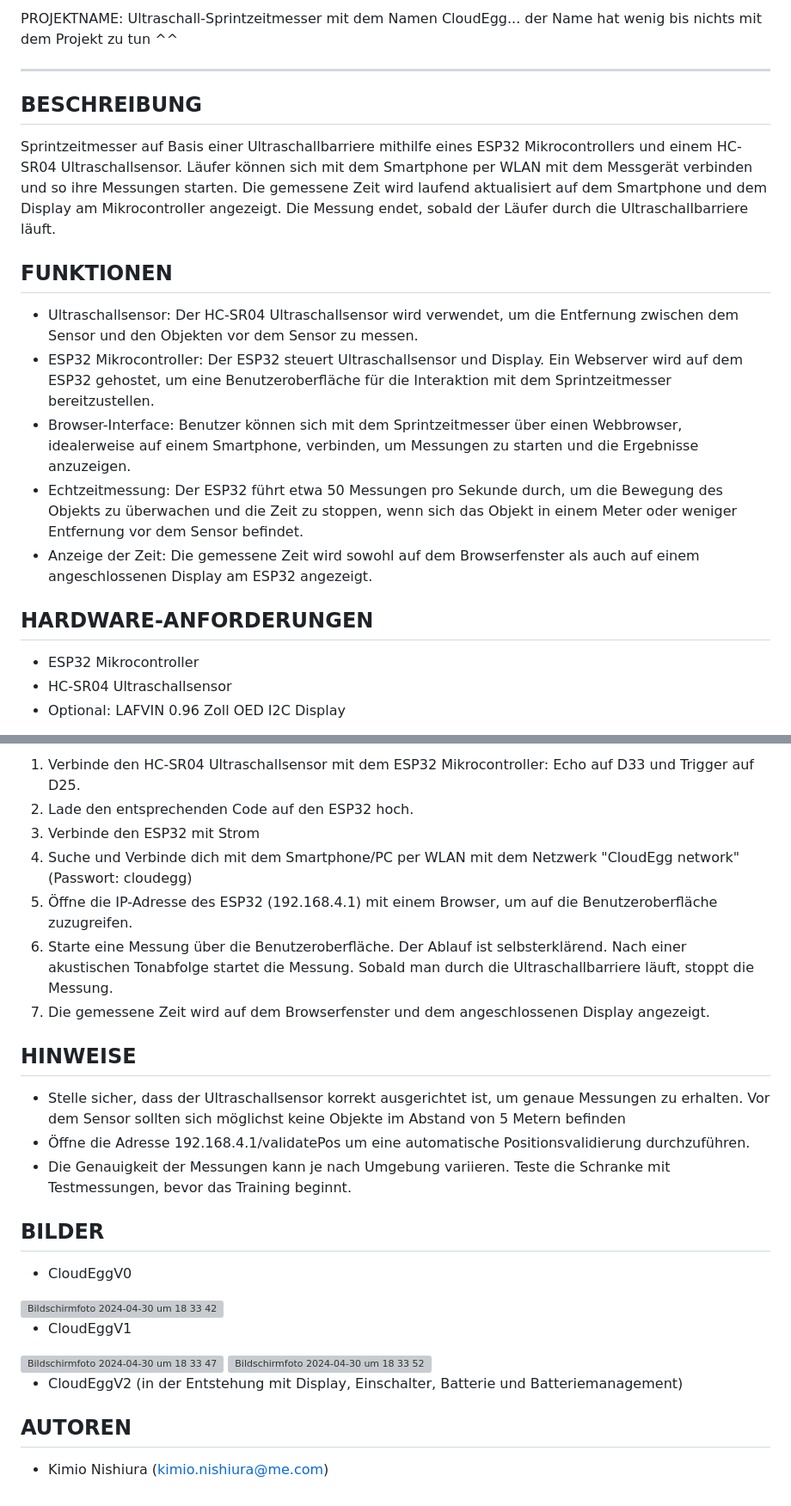
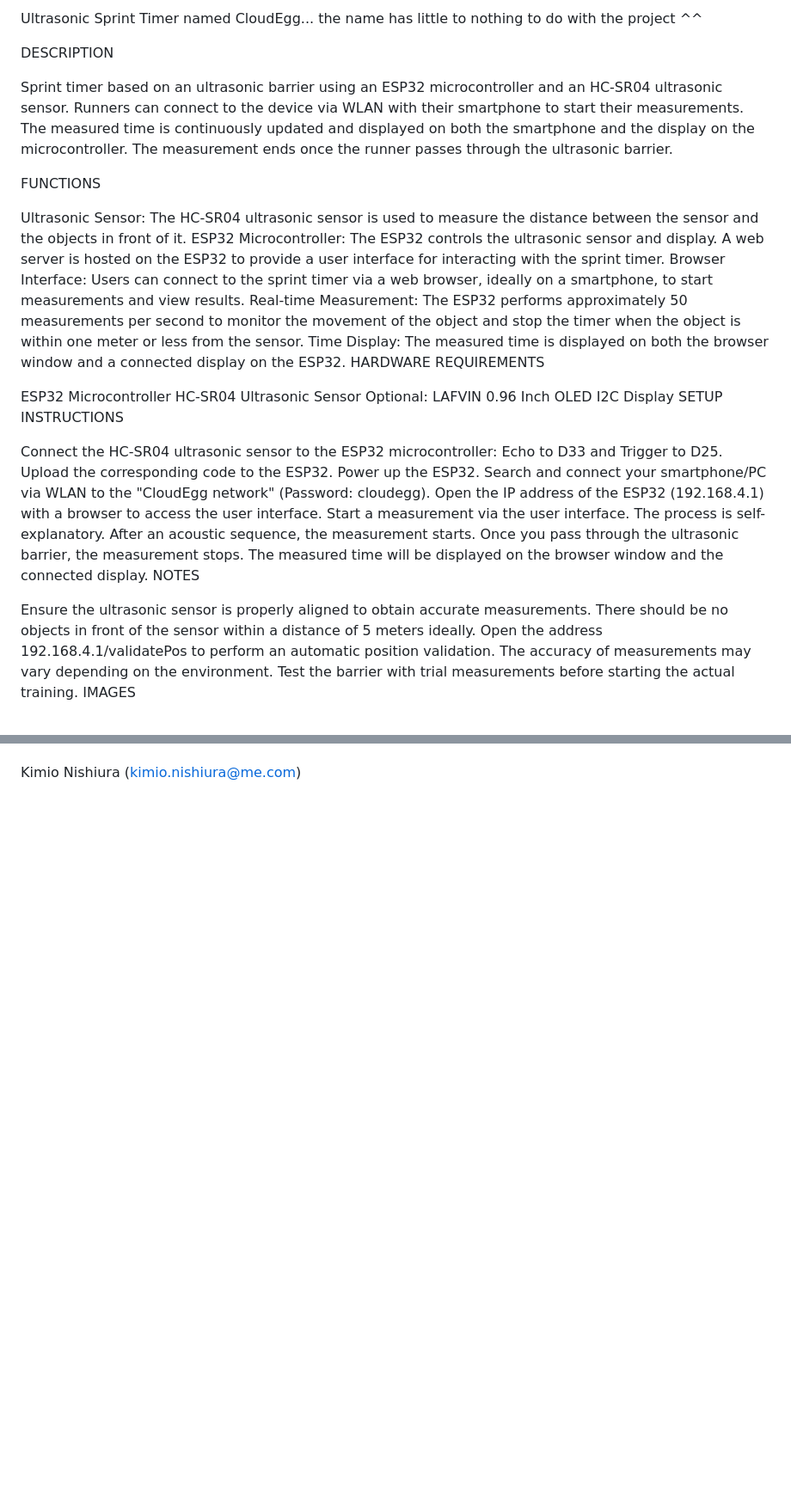
Before and after one commit to K1m10N1sh1ura/CloudEggV2, a Markdown page: README.md, 2 parts joined by grey strips. Shown: that part at 86% size. Drawn GitHub-style; blank space fills up the shorter version; grey boxes are pictures that could not be loaded.

```diff
--- a/README.md
+++ b/README.md
@@ -1,27 +1,36 @@
-PROJEKTNAME: Ultraschall-Sprintzeitmesser mit dem Namen CloudEgg... der Name hat wenig bis nichts mit dem Projekt zu tun ^^
+Ultrasonic Sprint Timer named CloudEgg... the name has little to nothing to do with the project ^^
 
-----------------------------------------
+DESCRIPTION
 
-BESCHREIBUNG
-------------
+Sprint timer based on an ultrasonic barrier using an ESP32 microcontroller and an HC-SR04 ultrasonic sensor.
+Runners can connect to the device via WLAN with their smartphone to start their measurements. The measured time is continuously updated and displayed on both the smartphone and the display on the microcontroller.
+The measurement ends once the runner passes through the ultrasonic barrier.
 
-Sprintzeitmesser auf Basis einer Ultraschallbarriere mithilfe eines ESP32 Mikrocontrollers und einem HC-SR04 Ultraschallsensor.
-Läufer können sich mit dem Smartphone per WLAN mit dem Messgerät verbinden und so ihre Messungen starten. Die gemessene Zeit wird laufend aktualisiert auf dem Smartphone und dem Display am Mikrocontroller angezeigt.
-Die Messung endet, sobald der Läufer durch die Ultraschallbarriere läuft.
+FUNCTIONS
 
-FUNKTIONEN
-----------
+Ultrasonic Sensor: The HC-SR04 ultrasonic sensor is used to measure the distance between the sensor and the objects in front of it.
+ESP32 Microcontroller: The ESP32 controls the ultrasonic sensor and display. A web server is hosted on the ESP32 to provide a user interface for interacting with the sprint timer.
+Browser Interface: Users can connect to the sprint timer via a web browser, ideally on a smartphone, to start measurements and view results.
+Real-time Measurement: The ESP32 performs approximately 50 measurements per second to monitor the movement of the object and stop the timer when the object is within one meter or less from the sensor.
+Time Display: The measured time is displayed on both the browser window and a connected display on the ESP32.
+HARDWARE REQUIREMENTS
 
-- Ultraschallsensor: Der HC-SR04 Ultraschallsensor wird verwendet, um die Entfernung zwischen dem Sensor und den Objekten vor dem Sensor zu messen.
-- ESP32 Mikrocontroller: Der ESP32 steuert Ultraschallsensor und Display. Ein Webserver wird auf dem ESP32 gehostet, um eine Benutzeroberfläche für die Interaktion mit dem Sprintzeitmesser bereitzustellen.
-- Browser-Interface: Benutzer können sich mit dem Sprintzeitmesser über einen Webbrowser, idealerweise auf einem Smartphone, verbinden, um Messungen zu starten und die Ergebnisse anzuzeigen.
-- Echtzeitmessung: Der ESP32 führt etwa 50 Messungen pro Sekunde durch, um die Bewegung des Objekts zu überwachen und die Zeit zu stoppen, wenn sich das Objekt in einem Meter oder weniger Entfernung vor dem Sensor befindet.
-- Anzeige der Zeit: Die gemessene Zeit wird sowohl auf dem Browserfenster als auch auf einem angeschlossenen Display am ESP32 angezeigt.
+ESP32 Microcontroller
+HC-SR04 Ultrasonic Sensor
+Optional: LAFVIN 0.96 Inch OLED I2C Display
+SETUP INSTRUCTIONS
 
-HARDWARE-ANFORDERUNGEN
------------------------
+Connect the HC-SR04 ultrasonic sensor to the ESP32 microcontroller: Echo to D33 and Trigger to D25.
+Upload the corresponding code to the ESP32.
+Power up the ESP32.
+Search and connect your smartphone/PC via WLAN to the "CloudEgg network" (Password: cloudegg).
+Open the IP address of the ESP32 (192.168.4.1) with a browser to access the user interface.
+Start a measurement via the user interface. The process is self-explanatory. After an acoustic sequence, the measurement starts. Once you pass through the ultrasonic barrier, the measurement stops.
+The measured time will be displayed on the browser window and the connected display.
+NOTES
 
-- ESP32 Mikrocontroller
-- HC-SR04 Ultraschallsensor
-- Optional: LAFVIN 0.96 Zoll OED I2C Display
+Ensure the ultrasonic sensor is properly aligned to obtain accurate measurements. There should be no objects in front of the sensor within a distance of 5 meters ideally.
+Open the address 192.168.4.1/validatePos to perform an automatic position validation.
+The accuracy of measurements may vary depending on the environment. Test the barrier with trial measurements before starting the actual training.
+IMAGES
 
@@ -30,34 +44,2 @@ SETUP-ANLEITUNG
 
-1. Verbinde den HC-SR04 Ultraschallsensor mit dem ESP32 Mikrocontroller: Echo auf D33 und Trigger auf D25.
-2. Lade den entsprechenden Code auf den ESP32 hoch.
-3. Verbinde den ESP32 mit Strom
-4. Suche und Verbinde dich mit dem Smartphone/PC per WLAN mit dem Netzwerk "CloudEgg network" (Passwort: cloudegg)
-6. Öffne die IP-Adresse des ESP32 (192.168.4.1) mit einem Browser, um auf die Benutzeroberfläche zuzugreifen.
-7. Starte eine Messung über die Benutzeroberfläche. Der Ablauf ist selbsterklärend. Nach einer akustischen Tonabfolge startet die Messung. Sobald man durch die Ultraschallbarriere läuft, stoppt die Messung.
-8. Die gemessene Zeit wird auf dem Browserfenster und dem angeschlossenen Display angezeigt.
-
-HINWEISE
---------
-
-- Stelle sicher, dass der Ultraschallsensor korrekt ausgerichtet ist, um genaue Messungen zu erhalten. Vor dem Sensor sollten sich möglichst keine Objekte im Abstand von 5 Metern befinden
-- Öffne die Adresse 192.168.4.1/validatePos um eine automatische Positionsvalidierung durchzuführen.
-- Die Genauigkeit der Messungen kann je nach Umgebung variieren. Teste die Schranke mit Testmessungen, bevor das Training beginnt.
-
-BILDER
---------
-- CloudEggV0
-
-<img width="552" alt="Bildschirmfoto 2024-04-30 um 18 33 42" src="https://github.com/K1m10N1sh1ura/CloudEggV2/assets/54206499/2ffa8696-9d4e-4894-992a-00cc97a9642e">
-
-- CloudEggV1
-
-<img width="401" alt="Bildschirmfoto 2024-04-30 um 18 33 47" src="https://github.com/K1m10N1sh1ura/CloudEggV2/assets/54206499/3c84a235-f6ad-495a-906c-e558fc36be74">
-
-<img width="534" alt="Bildschirmfoto 2024-04-30 um 18 33 52" src="https://github.com/K1m10N1sh1ura/CloudEggV2/assets/54206499/65cb7141-9545-4b2c-b4da-f35f5f6a1e2e">
-
-- CloudEggV2 (in der Entstehung mit Display, Einschalter, Batterie und Batteriemanagement)
-
-AUTOREN
--------
-
-- Kimio Nishiura (kimio.nishiura@me.com)
+Kimio Nishiura (kimio.nishiura@me.com)
```
Also changed, not shown: other parts of README.md (+7 -2 lines).
